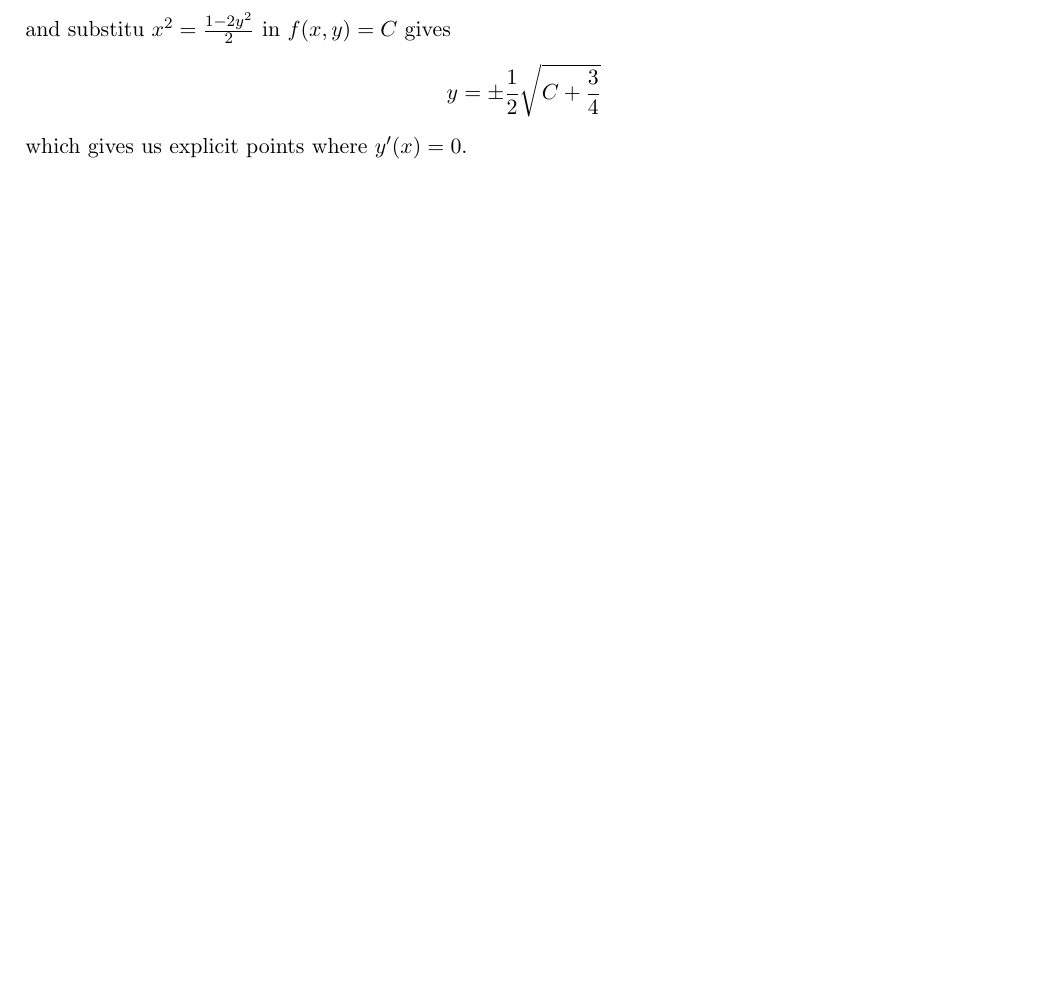
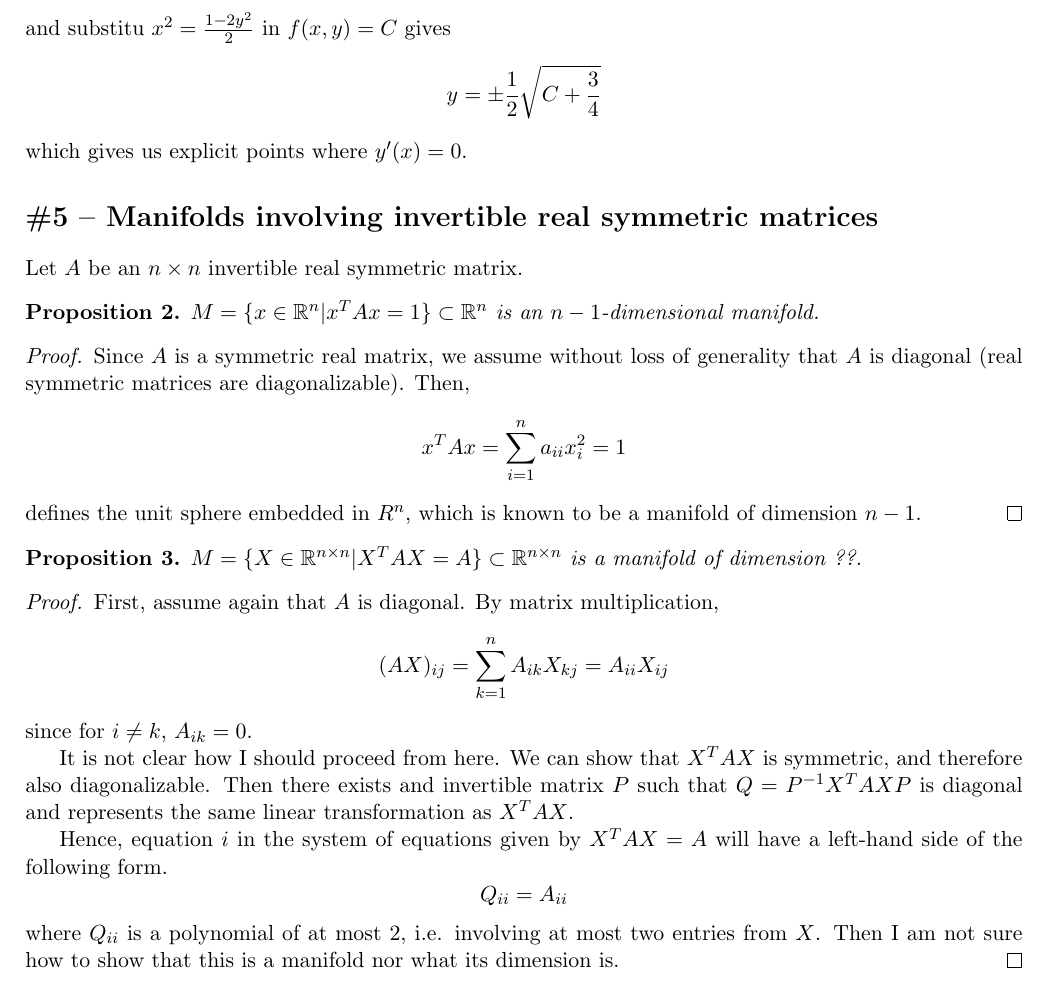
Before and after one commit to raytimbadev/school, a LaTeX problem sheet (math-248/assignments/3/writeup.tex): part of page 3 of 4 before the commit and part of page 3 of 5 after it, cut so that both start at the same text, the shorter picture padded with empty space. Compiled offline with pdfLaTeX.

Commit message:
math 248 problem 5: complete a and try b

```diff
--- a/math-248/assignments/3/writeup.tex
+++ b/math-248/assignments/3/writeup.tex
@@ -18,6 +18,7 @@
 \renewcommand{\d}[2]{\frac{\mathrm{d}#1}{\mathrm{d}#2}}
 \newcommand{\dd}[1]{\d{}{#1}}
 \newcommand{\pprime}{\prime\prime}
+\newcommand{\inv}[1]{#1^{-1}}
 
 \makebb{R}
 \makebb{N}
@@ -199,6 +200,55 @@ and substitu $x^2 = \frac{1 - 2y^2}{2}$ in $f(x, y) = C$ gives
 \end{equation*}
 which gives us explicit points where $y^\prime(x) = 0$.
 
+\section*{\#5 -- Manifolds involving invertible real symmetric matrices}
+
+Let $A$ be an $n \times n$ invertible real symmetric matrix.
+
+\begin{prop}
+    $M = \{ x \in \R^n | x^T A x = 1 \} \subset \R^n$ is an $n-1$-dimensional
+    manifold.
+\end{prop}
+
+\begin{proof}
+    Since $A$ is a symmetric real matrix, we assume without loss of generality
+    that $A$ is diagonal (real symmetric matrices are diagonalizable).
+    Then,
+    \begin{equation*}
+    x^T A x = \sum_{i=1}^n {a_{ii} x_i^2} = 1
+    \end{equation*}
+    defines the unit sphere embedded in $R^n$, which is known to be a manifold
+    of dimension $n - 1$.
+\end{proof}
+
+\begin{prop}
+    $M = \{ X \in \R^{n \times n} | X^T A X = A \} \subset \R^{n \times n}$ is
+    a manifold of dimension ??.
+\end{prop}
+
+\begin{proof}
+    First, assume again that $A$ is diagonal.
+    % Then $X^T A X$ must also be diagonal.
+    By matrix multiplication,
+    \begin{equation*}
+        (AX)_{ij} = \sum_{k=1}^n {A_{ik} X_{kj}} = A_{ii} X_{ij}
+    \end{equation*}
+    since for $i \neq k$, $A_{ik} = 0$.
+
+    It is not clear how I should proceed from here. We can show that $X^T A X$
+    is symmetric, and therefore also diagonalizable. Then there exists and
+    invertible matrix $P$ such that $Q = \inv{P} X^T A X P$ is diagonal and
+    represents the same linear transformation as $X^T A X$.
+
+    Hence, equation $i$ in the system of equations given by $X^T A X = A$ will
+    have a left-hand side of the following form.
+    \begin{equation*}
+        Q_{ii} = A_{ii}
+    \end{equation*}
+    where $Q_{ii}$ is a polynomial of at most $2$, i.e. involving at most two
+    entries from $X$. Then I am not sure how to show that this is a manifold
+    nor what its dimension is.
+\end{proof}
+
 \section*{\#6 -- Local minima and maxima}
 
 Suppose $f : \R^2 \to \R$ is given by
```
